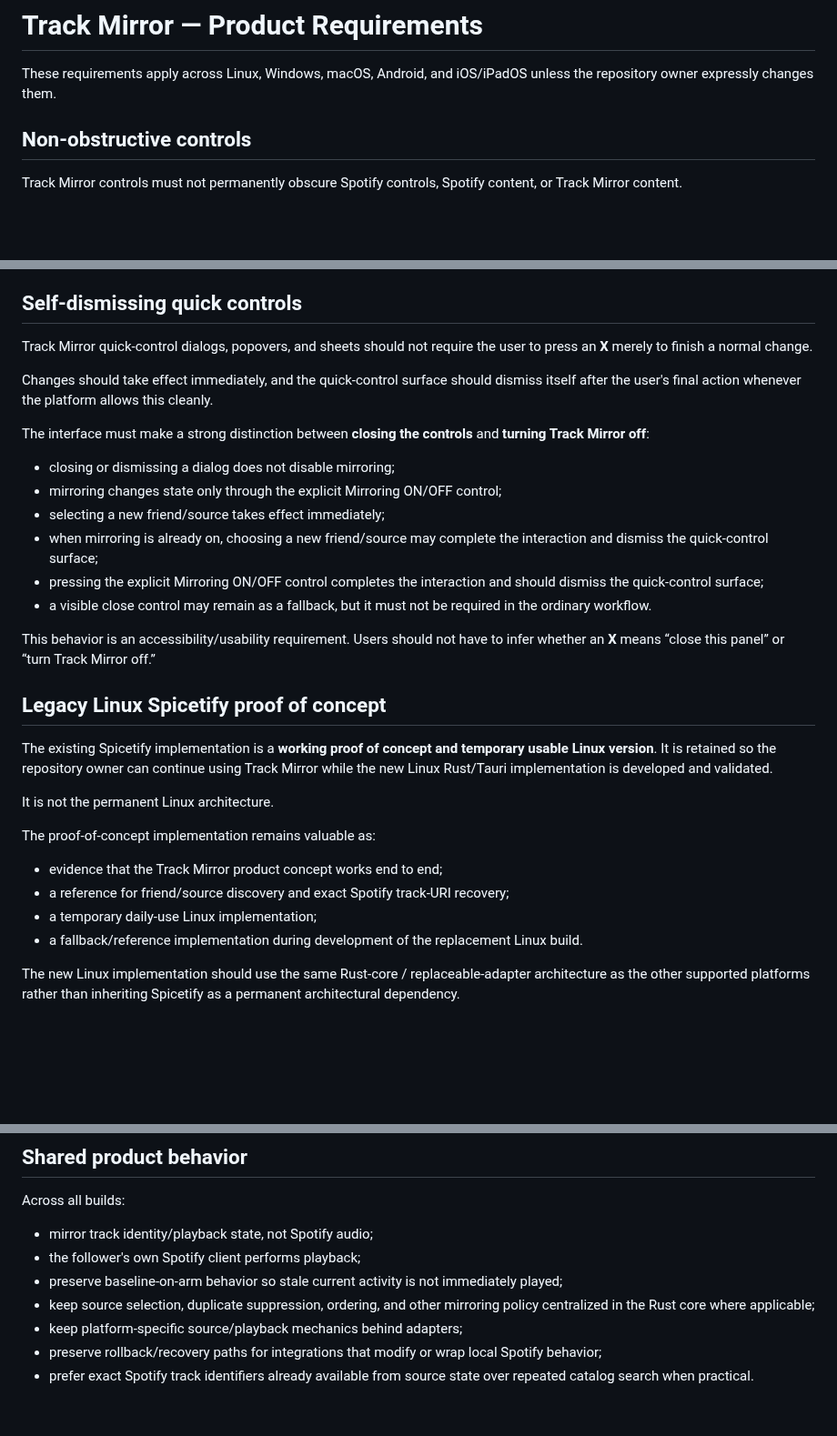
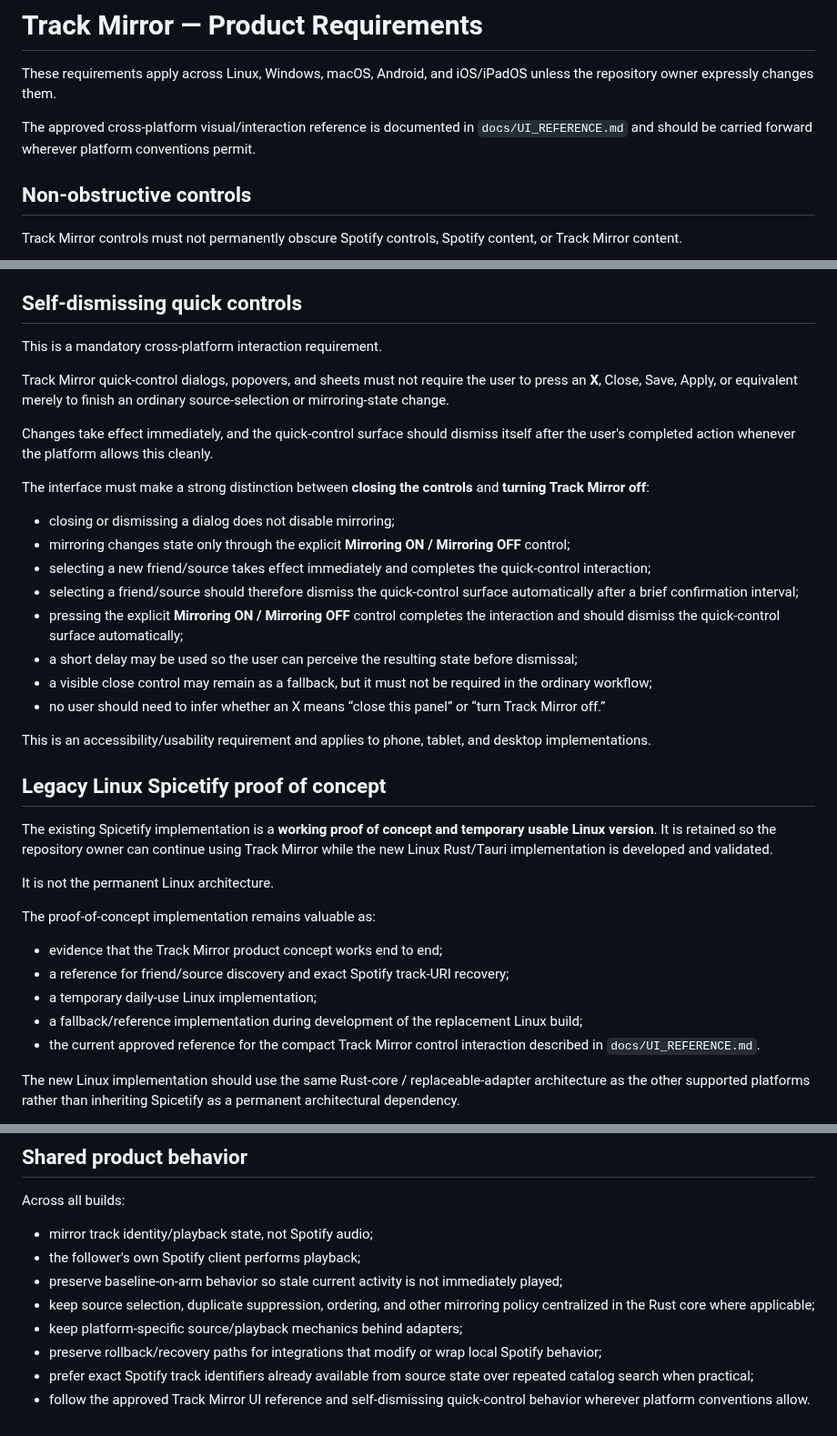
Before and after one commit to AaronFeldman/track-mirror, a Markdown page: docs/PRODUCT_REQUIREMENTS.md, 3 parts joined by grey strips. Shown at 91% size. Drawn GitHub-style; blank space fills up the shorter version.

Commit message:
Make self-dismissing controls a universal Track Mirror requirement

```diff
--- a/docs/PRODUCT_REQUIREMENTS.md
+++ b/docs/PRODUCT_REQUIREMENTS.md
@@ -1,6 +1,8 @@
 # Track Mirror — Product Requirements
 
 These requirements apply across Linux, Windows, macOS, Android, and iOS/iPadOS unless the repository owner expressly changes them.
+
+The approved cross-platform visual/interaction reference is documented in `docs/UI_REFERENCE.md` and should be carried forward wherever platform conventions permit.
 
 ## Non-obstructive controls
 
@@ -32,20 +34,24 @@ This requirement exists so the user can immediately recognize what the control b
 
 ## Self-dismissing quick controls
 
-Track Mirror quick-control dialogs, popovers, and sheets should not require the user to press an **X** merely to finish a normal change.
+This is a mandatory cross-platform interaction requirement.
 
-Changes should take effect immediately, and the quick-control surface should dismiss itself after the user's final action whenever the platform allows this cleanly.
+Track Mirror quick-control dialogs, popovers, and sheets must not require the user to press an **X**, Close, Save, Apply, or equivalent merely to finish an ordinary source-selection or mirroring-state change.
+
+Changes take effect immediately, and the quick-control surface should dismiss itself after the user's completed action whenever the platform allows this cleanly.
 
 The interface must make a strong distinction between **closing the controls** and **turning Track Mirror off**:
 
 - closing or dismissing a dialog does not disable mirroring;
-- mirroring changes state only through the explicit Mirroring ON/OFF control;
-- selecting a new friend/source takes effect immediately;
-- when mirroring is already on, choosing a new friend/source may complete the interaction and dismiss the quick-control surface;
-- pressing the explicit Mirroring ON/OFF control completes the interaction and should dismiss the quick-control surface;
-- a visible close control may remain as a fallback, but it must not be required in the ordinary workflow.
+- mirroring changes state only through the explicit **Mirroring ON / Mirroring OFF** control;
+- selecting a new friend/source takes effect immediately and completes the quick-control interaction;
+- selecting a friend/source should therefore dismiss the quick-control surface automatically after a brief confirmation interval;
+- pressing the explicit **Mirroring ON / Mirroring OFF** control completes the interaction and should dismiss the quick-control surface automatically;
+- a short delay may be used so the user can perceive the resulting state before dismissal;
+- a visible close control may remain as a fallback, but it must not be required in the ordinary workflow;
+- no user should need to infer whether an X means “close this panel” or “turn Track Mirror off.”
 
-This behavior is an accessibility/usability requirement. Users should not have to infer whether an **X** means “close this panel” or “turn Track Mirror off.”
+This is an accessibility/usability requirement and applies to phone, tablet, and desktop implementations.
 
 ## Legacy Linux Spicetify proof of concept
 
@@ -58,7 +64,8 @@ The proof-of-concept implementation remains valuable as:
 - evidence that the Track Mirror product concept works end to end;
 - a reference for friend/source discovery and exact Spotify track-URI recovery;
 - a temporary daily-use Linux implementation;
-- a fallback/reference implementation during development of the replacement Linux build.
+- a fallback/reference implementation during development of the replacement Linux build;
+- the current approved reference for the compact Track Mirror control interaction described in `docs/UI_REFERENCE.md`.
 
 The new Linux implementation should use the same Rust-core / replaceable-adapter architecture as the other supported platforms rather than inheriting Spicetify as a permanent architectural dependency.
 
@@ -74,4 +81,5 @@ Across all builds:
 - keep source selection, duplicate suppression, ordering, and other mirroring policy centralized in the Rust core where applicable;
 - keep platform-specific source/playback mechanics behind adapters;
 - preserve rollback/recovery paths for integrations that modify or wrap local Spotify behavior;
-- prefer exact Spotify track identifiers already available from source state over repeated catalog search when practical.
+- prefer exact Spotify track identifiers already available from source state over repeated catalog search when practical;
+- follow the approved Track Mirror UI reference and self-dismissing quick-control behavior wherever platform conventions allow.
```
